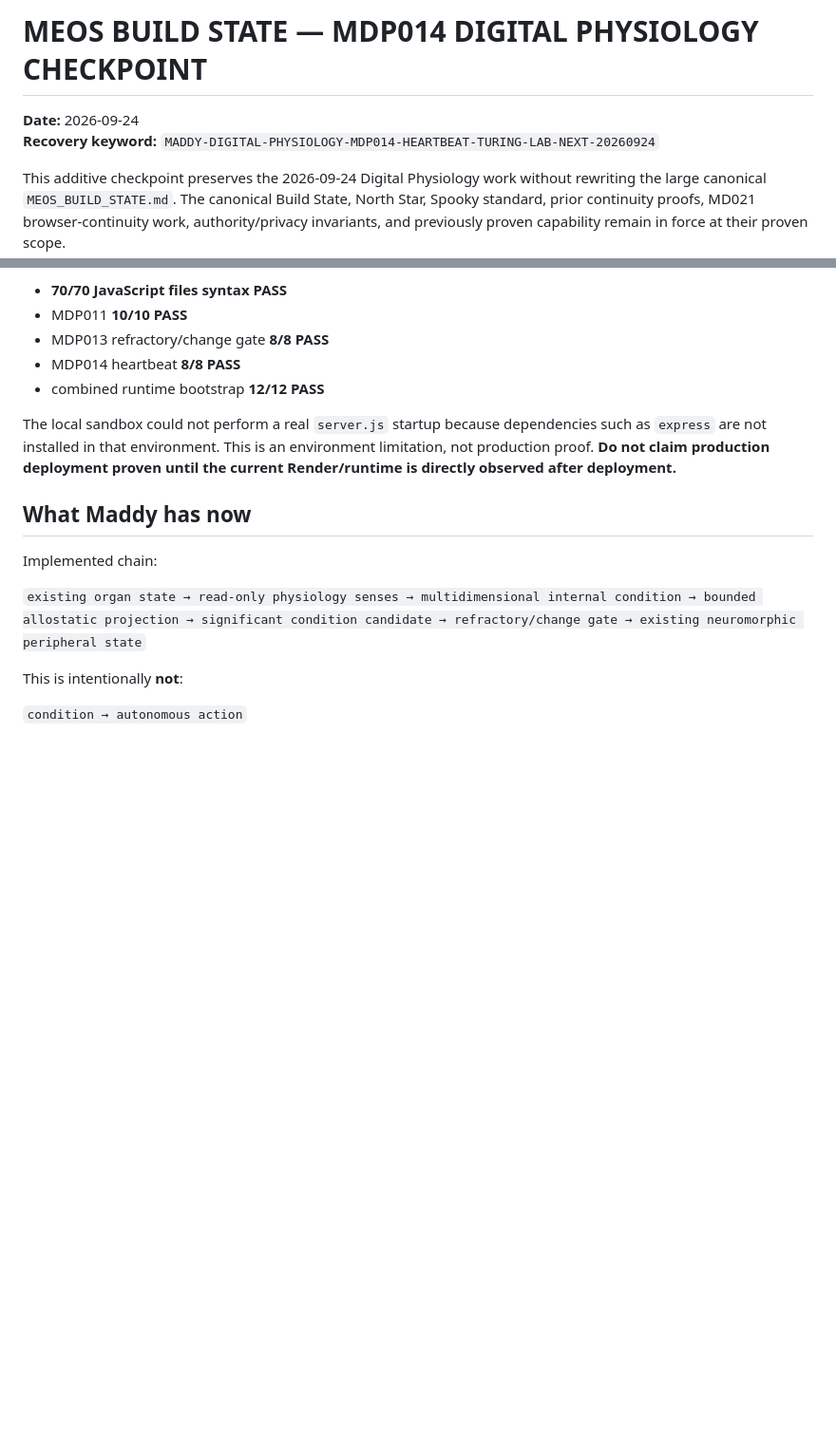
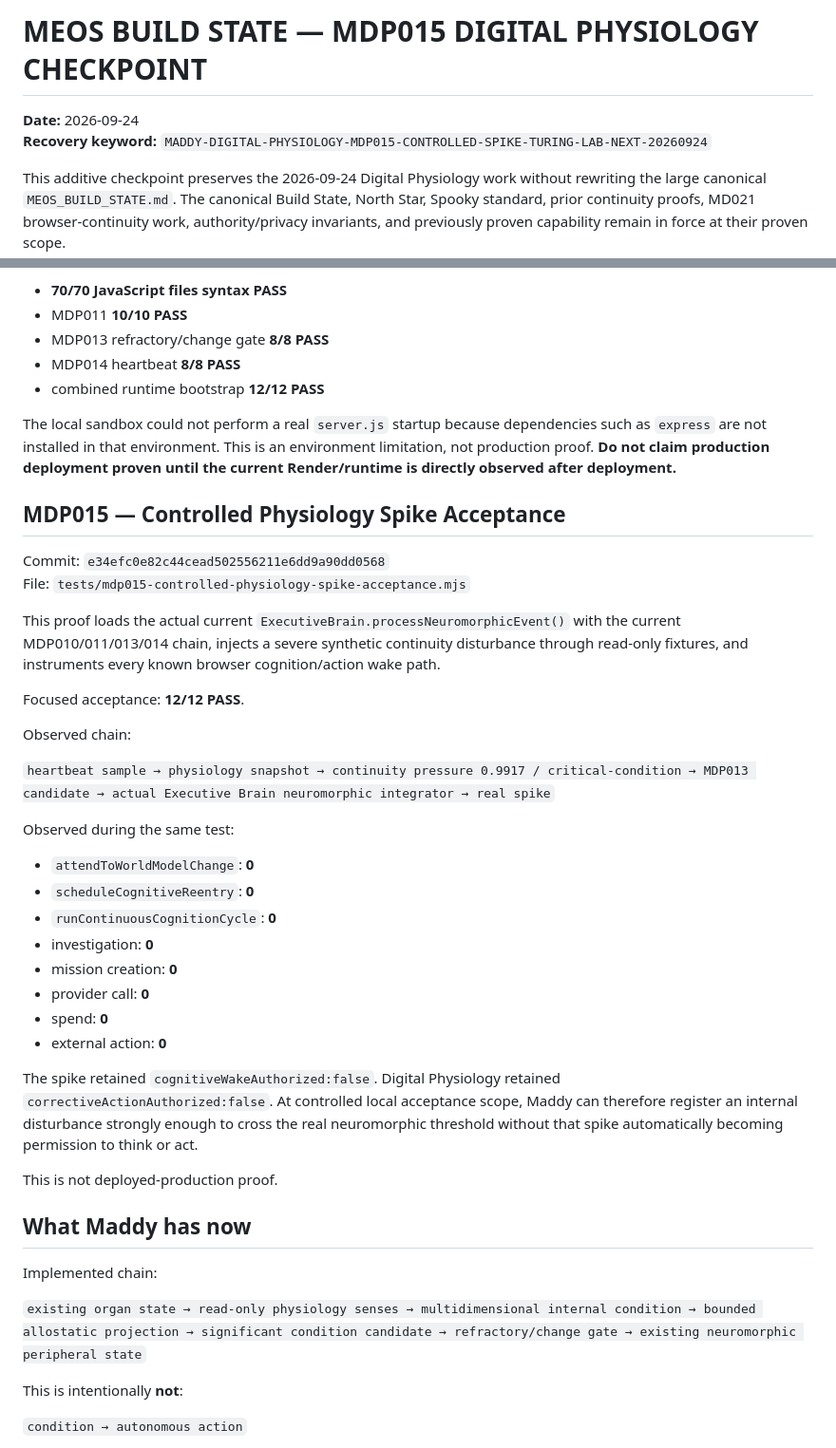
Before and after one commit to CaliforniaCleanSlateProgram/Maddy, a Markdown page: MEOS_BUILD_STATE_MDP014_CHECKPOINT.md, 2 parts joined by grey strips. Shown at 95% size. Drawn GitHub-style; blank space fills up the shorter version.

Commit message:
Checkpoint MDP015 controlled physiology spike proof

```diff
--- a/MEOS_BUILD_STATE_MDP014_CHECKPOINT.md
+++ b/MEOS_BUILD_STATE_MDP014_CHECKPOINT.md
@@ -1,7 +1,7 @@
-# MEOS BUILD STATE — MDP014 DIGITAL PHYSIOLOGY CHECKPOINT
+# MEOS BUILD STATE — MDP015 DIGITAL PHYSIOLOGY CHECKPOINT
 
 **Date:** 2026-09-24
-**Recovery keyword:** `MADDY-DIGITAL-PHYSIOLOGY-MDP014-HEARTBEAT-TURING-LAB-NEXT-20260924`
+**Recovery keyword:** `MADDY-DIGITAL-PHYSIOLOGY-MDP015-CONTROLLED-SPIKE-TURING-LAB-NEXT-20260924`
 
 This additive checkpoint preserves the 2026-09-24 Digital Physiology work without rewriting the large canonical `MEOS_BUILD_STATE.md`. The canonical Build State, North Star, Spooky standard, prior continuity proofs, MD021 browser-continuity work, authority/privacy invariants, and previously proven capability remain in force at their proven scope.
 
@@ -115,6 +115,34 @@ Combined local regression against the preserved 2026-09-24 Maddy snapshot:
 
 The local sandbox could not perform a real `server.js` startup because dependencies such as `express` are not installed in that environment. This is an environment limitation, not production proof. **Do not claim production deployment proven until the current Render/runtime is directly observed after deployment.**
 
+## MDP015 — Controlled Physiology Spike Acceptance
+
+Commit: `e34efc0e82c44cead502556211e6dd9a90dd0568`
+File: `tests/mdp015-controlled-physiology-spike-acceptance.mjs`
+
+This proof loads the actual current `ExecutiveBrain.processNeuromorphicEvent()` with the current MDP010/011/013/014 chain, injects a severe synthetic continuity disturbance through read-only fixtures, and instruments every known browser cognition/action wake path.
+
+Focused acceptance: **12/12 PASS**.
+
+Observed chain:
+
+`heartbeat sample → physiology snapshot → continuity pressure 0.9917 / critical-condition → MDP013 candidate → actual Executive Brain neuromorphic integrator → real spike`
+
+Observed during the same test:
+
+- `attendToWorldModelChange`: **0**
+- `scheduleCognitiveReentry`: **0**
+- `runContinuousCognitionCycle`: **0**
+- investigation: **0**
+- mission creation: **0**
+- provider call: **0**
+- spend: **0**
+- external action: **0**
+
+The spike retained `cognitiveWakeAuthorized:false`. Digital Physiology retained `correctiveActionAuthorized:false`. At controlled local acceptance scope, Maddy can therefore register an internal disturbance strongly enough to cross the real neuromorphic threshold without that spike automatically becoming permission to think or act.
+
+This is not deployed-production proof.
+
 ## What Maddy has now
 
 Implemented chain:
```
Also changed, not shown: other parts of MEOS_BUILD_STATE_MDP014_CHECKPOINT.md (+1 -1 lines).
